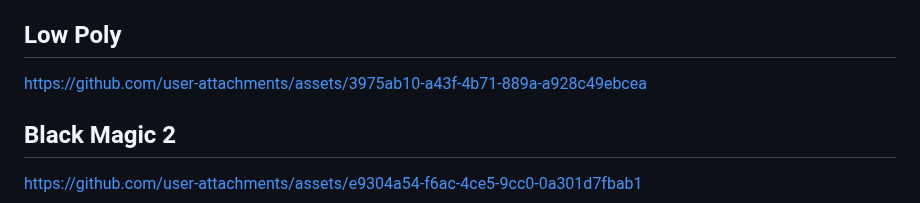
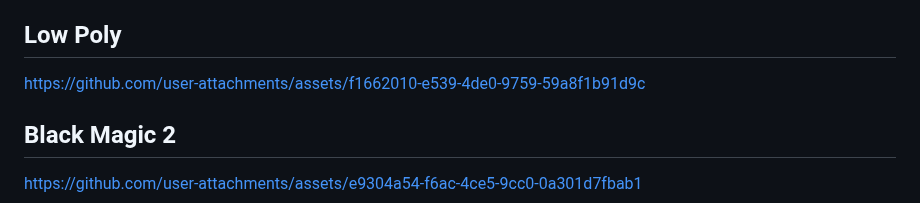
Before and after one commit to JAllemand971/Project_in_Ai_Art, a Markdown page: README.md, the part around the change. Drawn GitHub-style.

```diff
--- a/README.md
+++ b/README.md
@@ -75,7 +75,7 @@ https://github.com/user-attachments/assets/df0bddbc-67bb-403e-9232-12f46af0687a
 
 <h2>Low Poly</h2>
 
-https://github.com/user-attachments/assets/3975ab10-a43f-4b71-889a-a928c49ebcea
+https://github.com/user-attachments/assets/f1662010-e539-4de0-9759-59a8f1b91d9c
 
 <h2>Black Magic 2</h2>
 
```
